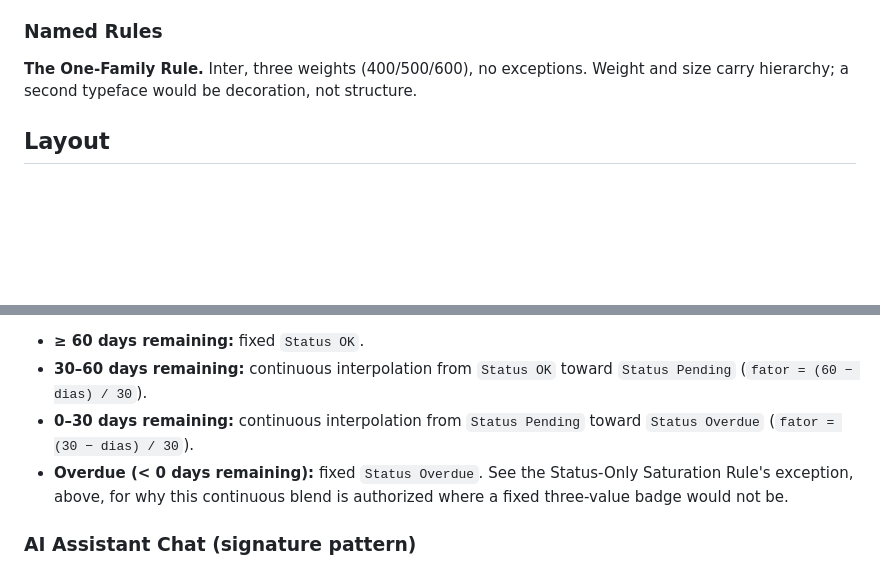
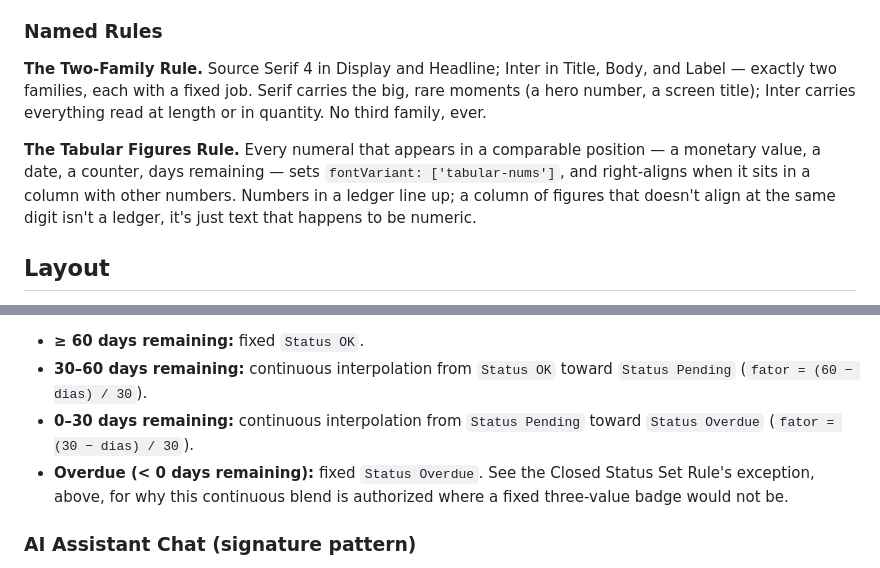
Before and after one commit to marcositalo13-hub/esquina-app, a Markdown page: DESIGN.md, 2 parts joined by grey strips. GitHub-like rendering; blank space fills up the shorter version.

```diff
--- a/DESIGN.md
+++ b/DESIGN.md
@@ -159,7 +160,9 @@ A `dark` neutral palette (`bg #121211`, `surface #1A1A19`, `elevated #232322`, `
 - **Label** (Inter Medium 500, 11–13px): field labels, secondary meta text ("Atualizado em…", "Vence em…"), badge/selo text, chip text, bottom-tab labels. No uppercase transform anywhere in the system — case stays as written.
 
 ### Named Rules
-**The One-Family Rule.** Inter, three weights (400/500/600), no exceptions. Weight and size carry hierarchy; a second typeface would be decoration, not structure.
+**The Two-Family Rule.** Source Serif 4 in Display and Headline; Inter in Title, Body, and Label — exactly two families, each with a fixed job. Serif carries the big, rare moments (a hero number, a screen title); Inter carries everything read at length or in quantity. No third family, ever.
+
+**The Tabular Figures Rule.** Every numeral that appears in a comparable position — a monetary value, a date, a counter, days remaining — sets `fontVariant: ['tabular-nums']`, and right-aligns when it sits in a column with other numbers. Numbers in a ledger line up; a column of figures that doesn't align at the same digit isn't a ledger, it's just text that happens to be numeric.
 
 ## Layout
 
@@ -247,7 +250,7 @@ Contracts render a thin progress bar whose fill color is a continuous function o
 - **30–60 days remaining:** continuous interpolation from `Status OK` toward `Status Pending` (`fator = (60 − dias) / 30`).
 - **0–30 days remaining:** continuous interpolation from `Status Pending` toward `Status Overdue` (`fator = (30 − dias) / 30`).
 - **Overdue (< 0 days remaining):** fixed `Status Overdue`.
-See the Status-Only Saturation Rule's exception, above, for why this continuous blend is authorized where a fixed three-value badge would not be.
+See the Closed Status Set Rule's exception, above, for why this continuous blend is authorized where a fixed three-value badge would not be.
 
 ### AI Assistant Chat (signature pattern)
 Both shipped assistants (Normativos, Contratos) render inside this same full-screen modal shell. Assistant replies are left-aligned `Card White` bubbles with a copy affordance; user turns are right-aligned solid Cobalt Ink bubbles. A pending reply shows three animated dots in the assistant-bubble position — never a "Digitando…" text label. A fixed, non-generated caption ("Respostas geradas por IA…") sits above the input, outside the scrolling message list, at all times.
```
Also changed, not shown: other parts of DESIGN.md (+33 -32 lines).
